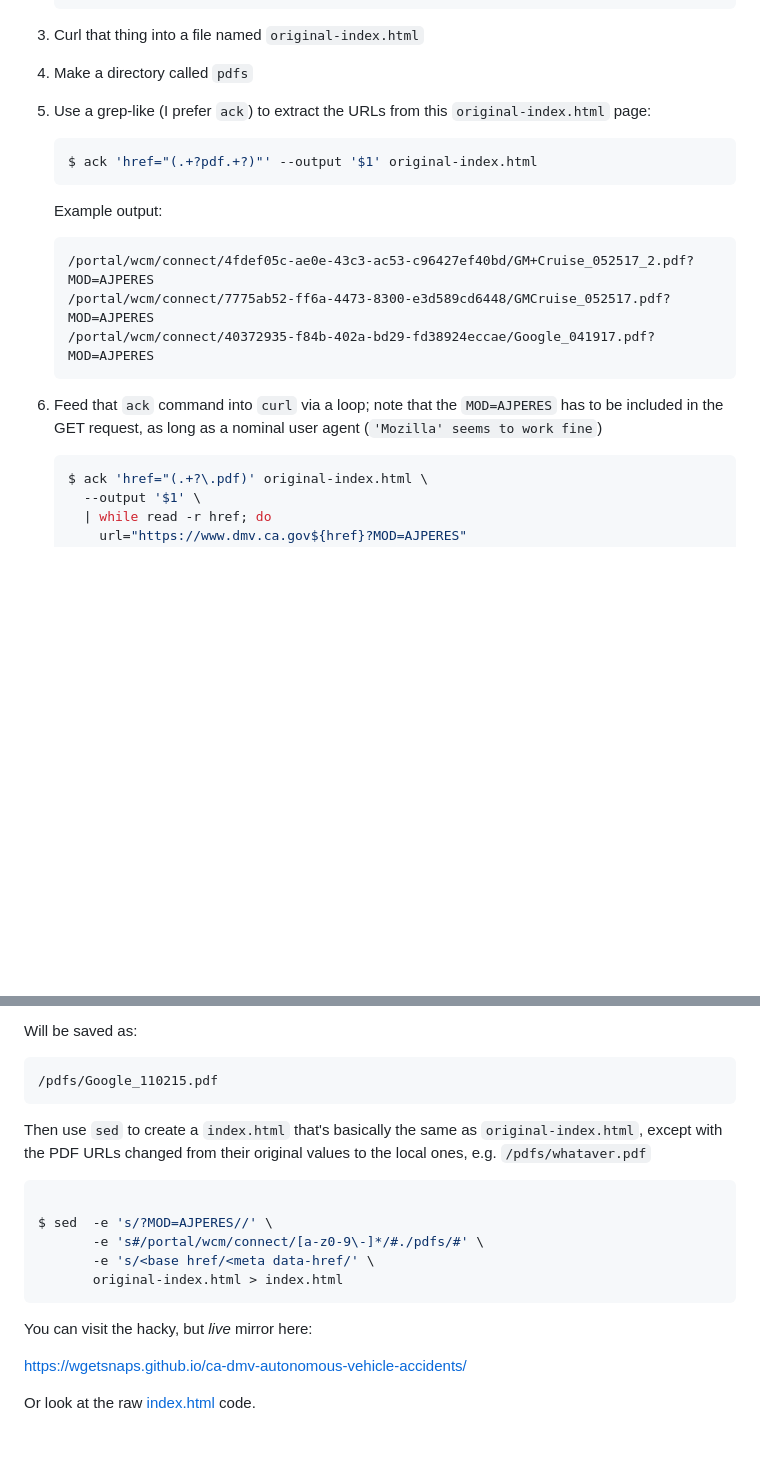
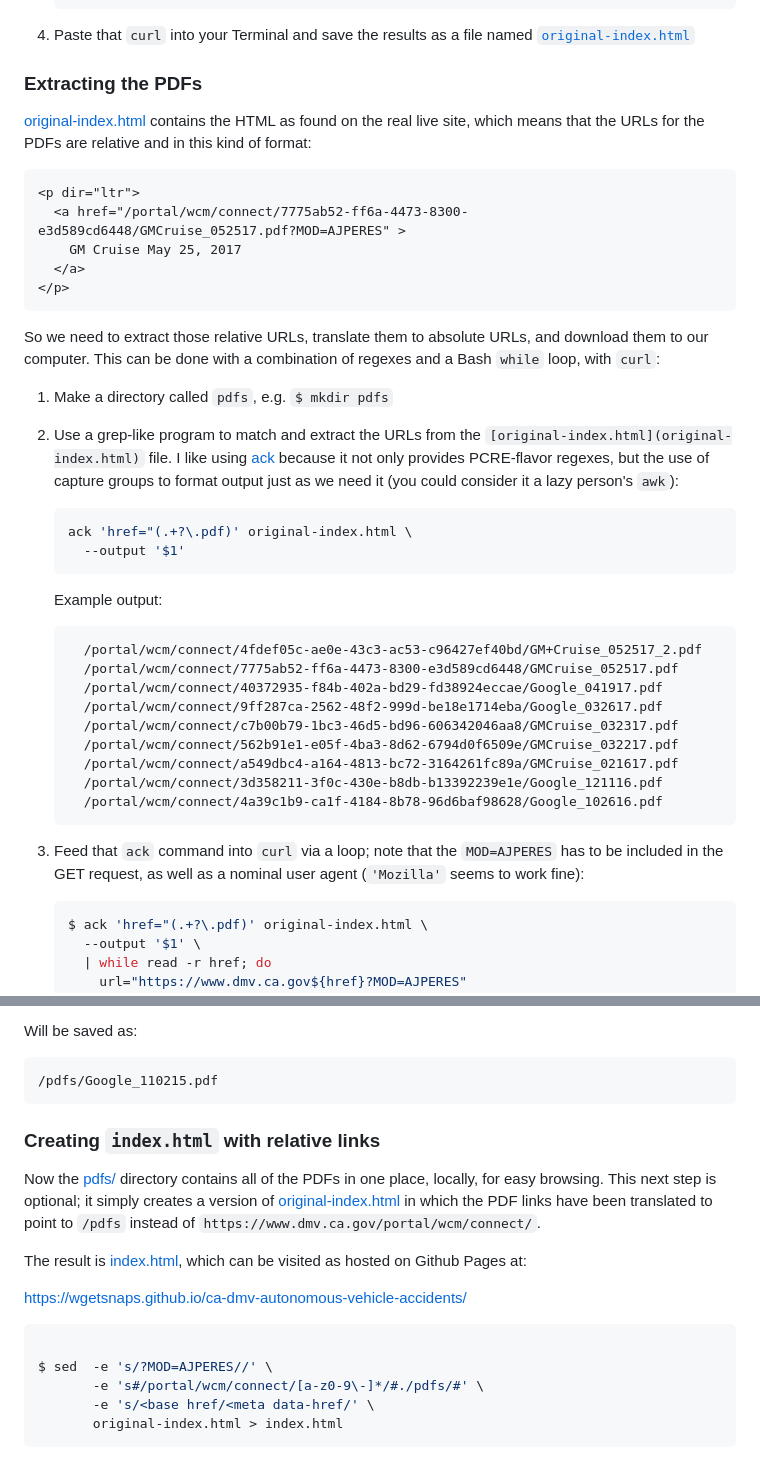
Before and after one commit to wgetsnaps/ca-dmv-autonomous-vehicle-accidents, a Markdown page: README.md, 2 parts joined by grey strips. GitHub-like rendering; blank space fills up the shorter version.

Commit message:
hooray

````diff
--- a/README.md
+++ b/README.md
@@ -38,23 +53,47 @@ So here's a manual workaround:
       -H 'Cache-Control: no-cache' \
       -H 'Cookie: pieceofshitcookie' -H 'Connection: keep-alive' --compressed
     ```
-3. Curl that thing into a file named `original-index.html`
-4. Make a directory called `pdfs`
-4. Use a grep-like  (I prefer `ack`) to extract the URLs from this `original-index.html` page:
+4. Paste that `curl` into your Terminal and save the results as a file named [`original-index.html`](original-index.html)
+
+
+### Extracting the PDFs
+
+[original-index.html](original-index.html) contains the HTML as found on the real live site, which means that the URLs for the PDFs are relative and in this kind of format:
+
+```html
+<p dir="ltr">
+  <a href="/portal/wcm/connect/7775ab52-ff6a-4473-8300-e3d589cd6448/GMCruise_052517.pdf?MOD=AJPERES" >
+    GM Cruise May 25, 2017
+  </a>
+</p>
+```
+
+So we need to extract those relative URLs, translate them to absolute URLs, and download them to our computer. This can be done with a combination of regexes and a Bash `while` loop, with `curl`:
+
+
+1. Make a directory called `pdfs`, e.g. `$ mkdir pdfs`
+2. Use a grep-like program to match and extract the URLs from the `[original-index.html](original-index.html)` file. I like using [ack](https://beyondgrep.com/) because it not only provides PCRE-flavor regexes, but the use of capture groups to format output just as we need it (you could consider it a lazy person's `awk`):
 
     ```sh
-    $ ack 'href="(.+?pdf.+?)"' --output '$1' original-index.html
+    ack 'href="(.+?\.pdf)' original-index.html \
+      --output '$1'
     ```
 
     Example output:
 
     ```
-    /portal/wcm/connect/4fdef05c-ae0e-43c3-ac53-c96427ef40bd/GM+Cruise_052517_2.pdf?MOD=AJPERES
-    /portal/wcm/connect/7775ab52-ff6a-4473-8300-e3d589cd6448/GMCruise_052517.pdf?MOD=AJPERES
-    /portal/wcm/connect/40372935-f84b-402a-bd29-fd38924eccae/Google_041917.pdf?MOD=AJPERES
+      /portal/wcm/connect/4fdef05c-ae0e-43c3-ac53-c96427ef40bd/GM+Cruise_052517_2.pdf
+      /portal/wcm/connect/7775ab52-ff6a-4473-8300-e3d589cd6448/GMCruise_052517.pdf
+      /portal/wcm/connect/40372935-f84b-402a-bd29-fd38924eccae/Google_041917.pdf
+      /portal/wcm/connect/9ff287ca-2562-48f2-999d-be18e1714eba/Google_032617.pdf
+      /portal/wcm/connect/c7b00b79-1bc3-46d5-bd96-606342046aa8/GMCruise_032317.pdf
+      /portal/wcm/connect/562b91e1-e05f-4ba3-8d62-6794d0f6509e/GMCruise_032217.pdf
+      /portal/wcm/connect/a549dbc4-a164-4813-bc72-3164261fc89a/GMCruise_021617.pdf
+      /portal/wcm/connect/3d358211-3f0c-430e-b8db-b13392239e1e/Google_121116.pdf
+      /portal/wcm/connect/4a39c1b9-ca1f-4184-8b78-96d6baf98628/Google_102616.pdf
     ```
 
-5. Feed that `ack` command into `curl` via a loop; note that the `MOD=AJPERES` has to be included in the GET request, as long as a nominal user agent (`'Mozilla' seems to work fine`)
+3. Feed that `ack` command into `curl` via a loop; note that the `MOD=AJPERES` has to be included in the GET request, as well as a nominal user agent (`'Mozilla'` seems to work fine):
 
 
     ```sh
@@ -77,8 +116,13 @@ Will be saved as:
     /pdfs/Google_110215.pdf
 
 
+### Creating `index.html` with relative links
 
-Then use `sed` to create a `index.html` that's basically the same as `original-index.html`, except with the PDF URLs changed from their original values to the local ones, e.g. `/pdfs/whataver.pdf`
+Now the [pdfs/](pdfs/) directory contains all of the PDFs in one place, locally, for easy browsing. This next step is optional; it simply creates a version of [original-index.html](original-index.html) in which the PDF links have been translated to point to `/pdfs` instead of `https://www.dmv.ca.gov/portal/wcm/connect/`.
+
+The result is [index.html](index.html), which can be visited as hosted on Github Pages at:
+
+https://wgetsnaps.github.io/ca-dmv-autonomous-vehicle-accidents/
 
 
 
@@ -89,10 +133,3 @@ $ sed  -e 's/?MOD=AJPERES//' \
        -e 's/<base href/<meta data-href/' \
        original-index.html > index.html
 ```
-
-
-You can visit the hacky, but *live* mirror here:
-
-https://wgetsnaps.github.io/ca-dmv-autonomous-vehicle-accidents/
-
-Or look at the raw [index.html](index.html) code.
````
Also changed, not shown: other parts of README.md (+20 -5 lines), archive-example.png (added), copy-as-curl.png (added).
